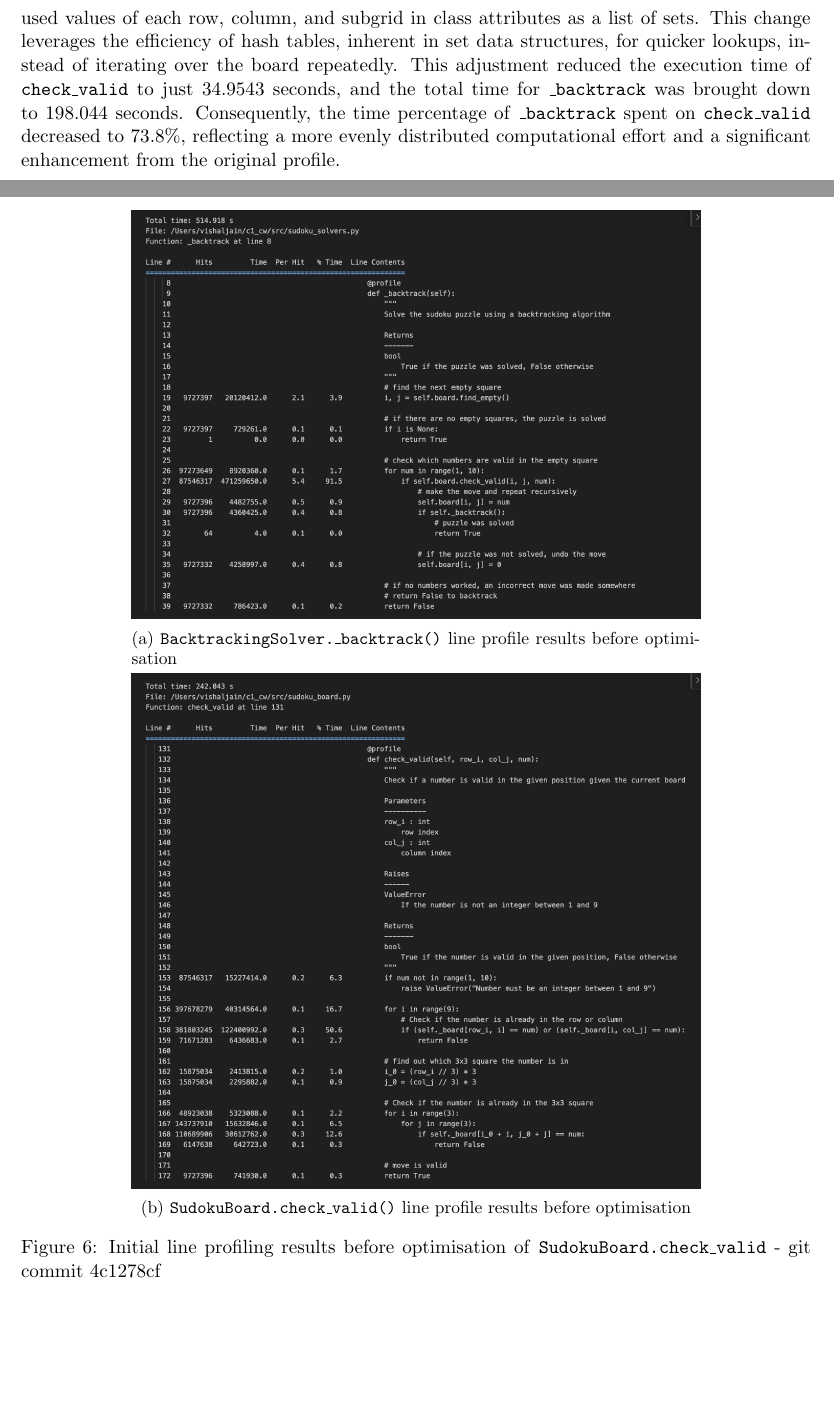
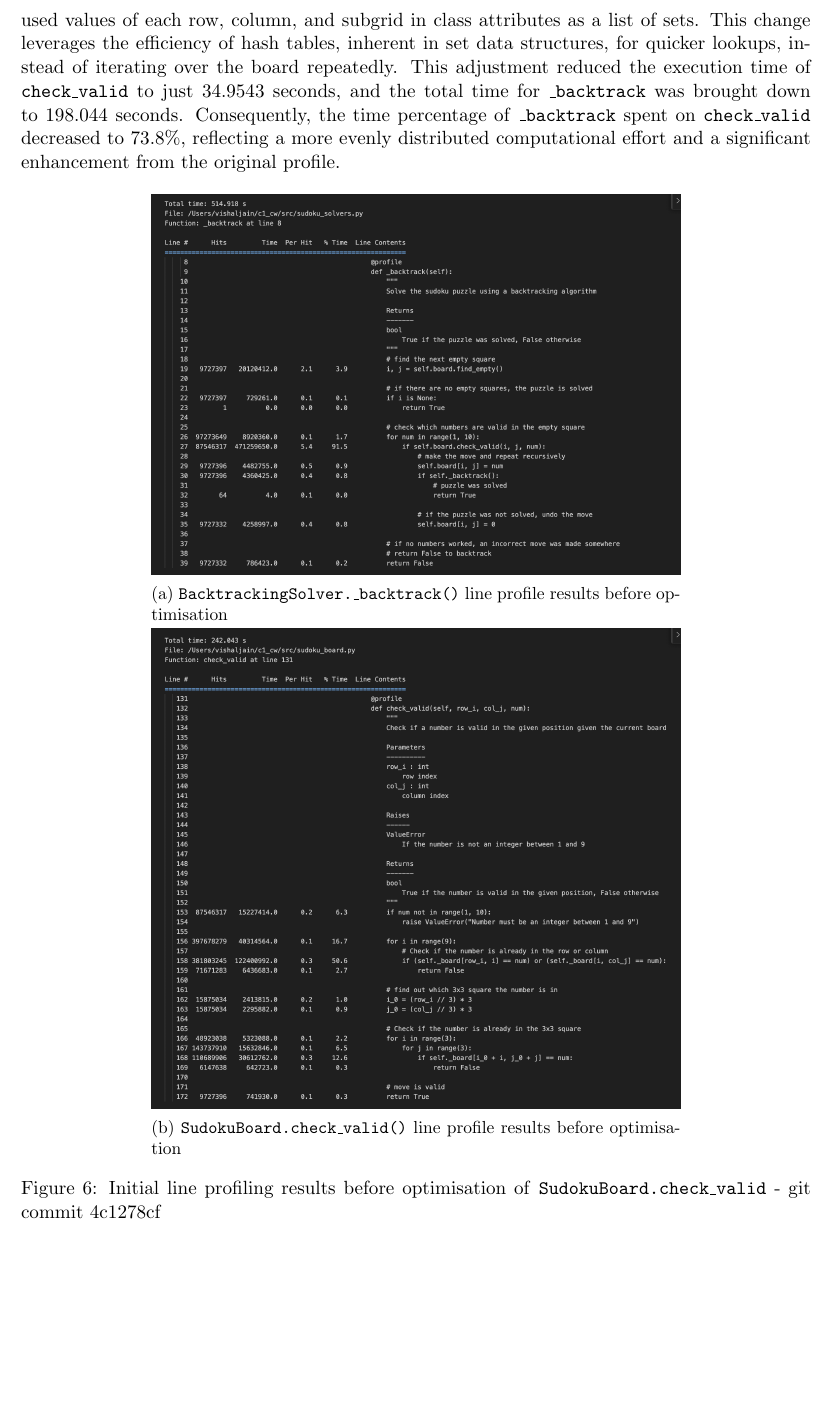
Before and after one commit to VishalJ99/sudoku_solver, a LaTeX document (report/main.tex): two parts of pages 13 and 14 of 17 before the commit and part of page 13 of 16 after it, the two joined at a grey line, cut so that both start at the same text, the shorter picture padded with empty space. Compiled offline with pdfLaTeX.

Commit message:
Added .bib to repo, tidied up format error on util docstring function, resized report figure.

```diff
--- a/report/main.tex
+++ b/report/main.tex
@@ -302,12 +302,12 @@ Line profiling of the initial basic backtracking solver, implemented at the time
 
 \begin{figure}[H]
     \centering
-    \begin{subfigure}[b]{0.72\textwidth}
+    \begin{subfigure}[b]{0.67\textwidth}
         \includegraphics[width=\textwidth]{figs/bt_line_profile_before.png}
         \caption{\texttt{BacktrackingSolver.\_backtrack()} line profile results before optimisation}
         \label{fig:backtrack_before}
     \end{subfigure}
-    \begin{subfigure}[b]{0.72\textwidth}
+    \begin{subfigure}[b]{0.67\textwidth}
         \includegraphics[width=\textwidth]{figs/check_valid_before.png}
         \caption{\texttt{SudokuBoard.check\_valid()} line profile results before optimisation}
         \label{fig:check_valid_before}
```
Also changed, not shown: report/main.pdf, 2 other files.
